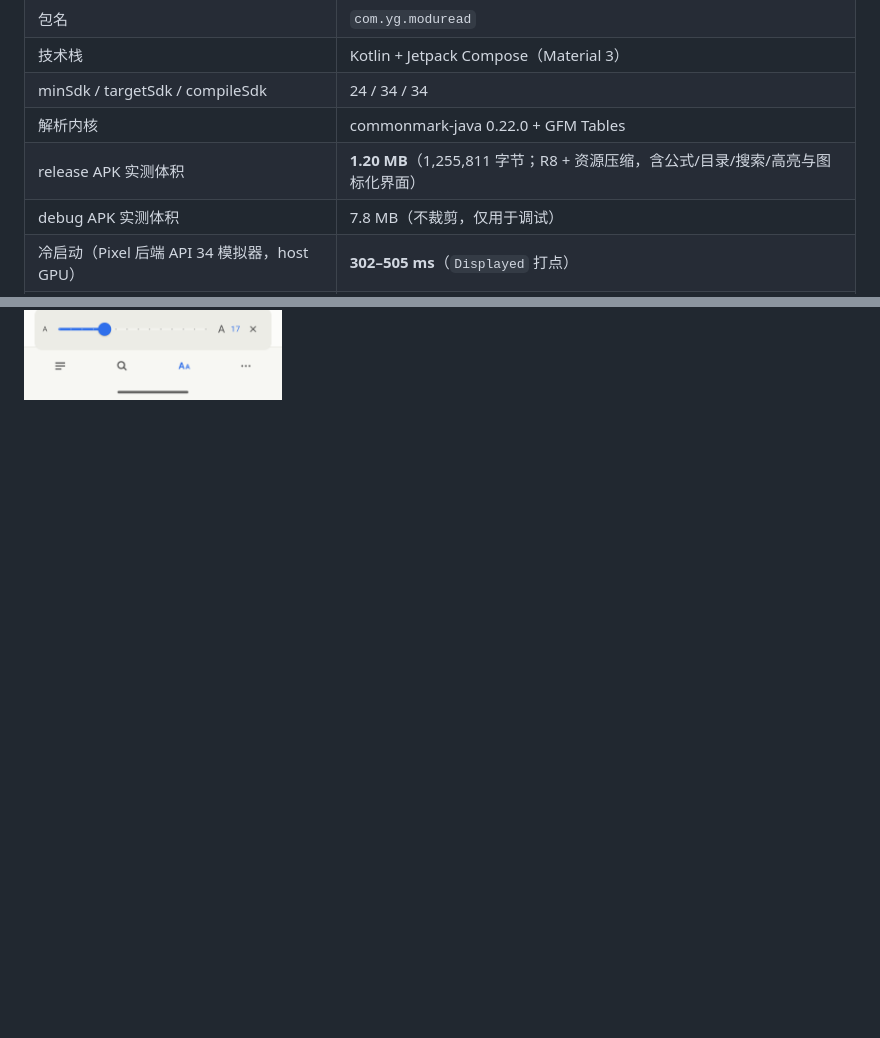
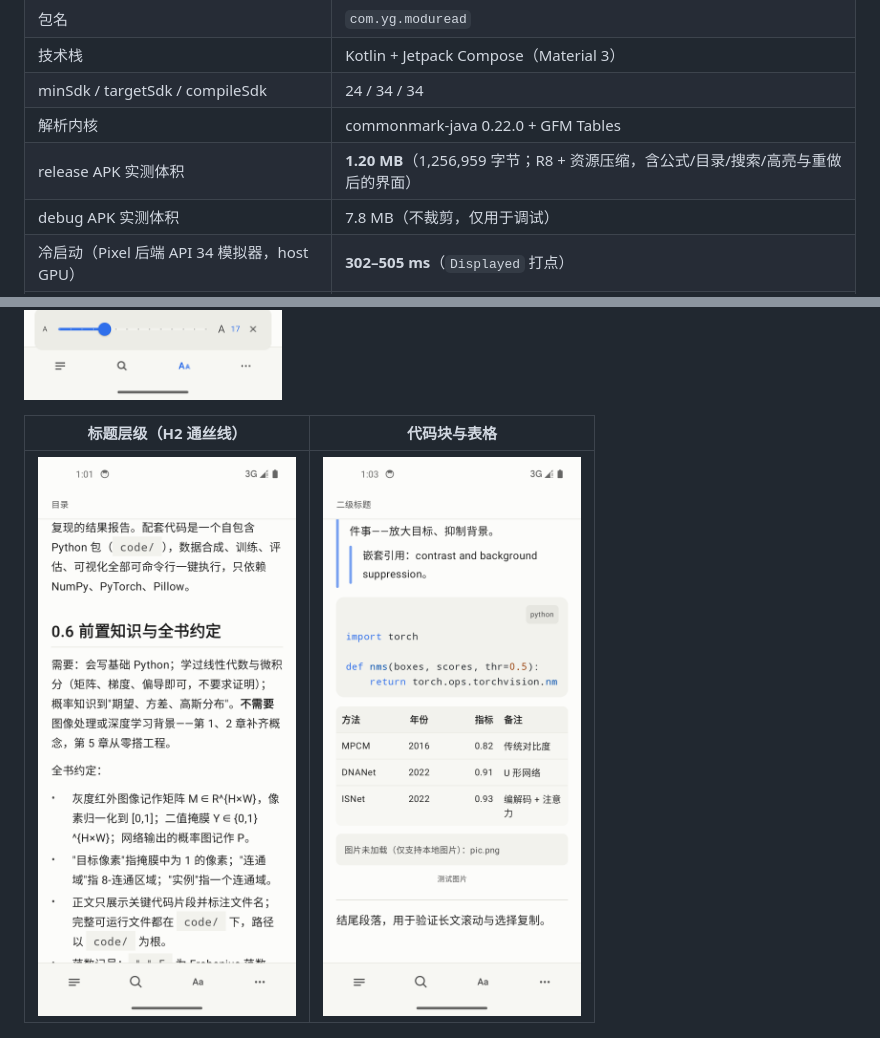
Before and after one commit to Black2716/AllView, a Markdown page: README.md, 2 parts joined by grey strips. Drawn GitHub-style; pictures changed too: docs/09-typography.png (added), docs/10-code-table.png (added); blank space fills up the shorter version.

```diff
--- a/README.md
+++ b/README.md
@@ -11,7 +11,7 @@
 | 技术栈 | Kotlin + Jetpack Compose（Material 3） |
 | minSdk / targetSdk / compileSdk | 24 / 34 / 34 |
 | 解析内核 | commonmark-java 0.22.0 + GFM Tables |
-| release APK 实测体积 | **1.20 MB**（1,255,811 字节；R8 + 资源压缩，含公式/目录/搜索/高亮与图标化界面） |
+| release APK 实测体积 | **1.20 MB**（1,256,959 字节；R8 + 资源压缩，含公式/目录/搜索/高亮与重做后的界面） |
 | debug APK 实测体积 | 7.8 MB（不裁剪，仅用于调试） |
 | 冷启动（Pixel 后端 API 34 模拟器，host GPU） | **302–505 ms**（`Displayed` 打点） |
 | 9.2 万字文档打开到首屏可读 | 约 3.4 s（含 `uiautomator` 轮询开销） |
@@ -32,6 +32,10 @@
 | ![浅色界面](docs/08-ui-light.png) | ![深色界面](docs/06-ui-dark.png) |
 
 ![字号浮层](docs/07-font-panel.png)
+
+| 标题层级（H2 通丝线） | 代码块与表格 |
+|---|---|
+| ![标题层级](docs/09-typography.png) | ![代码块与表格](docs/10-code-table.png) |
 
 ![LaTeX 公式渲染](docs/05-math.png)
 
```
Also changed, not shown: 2 other files.
